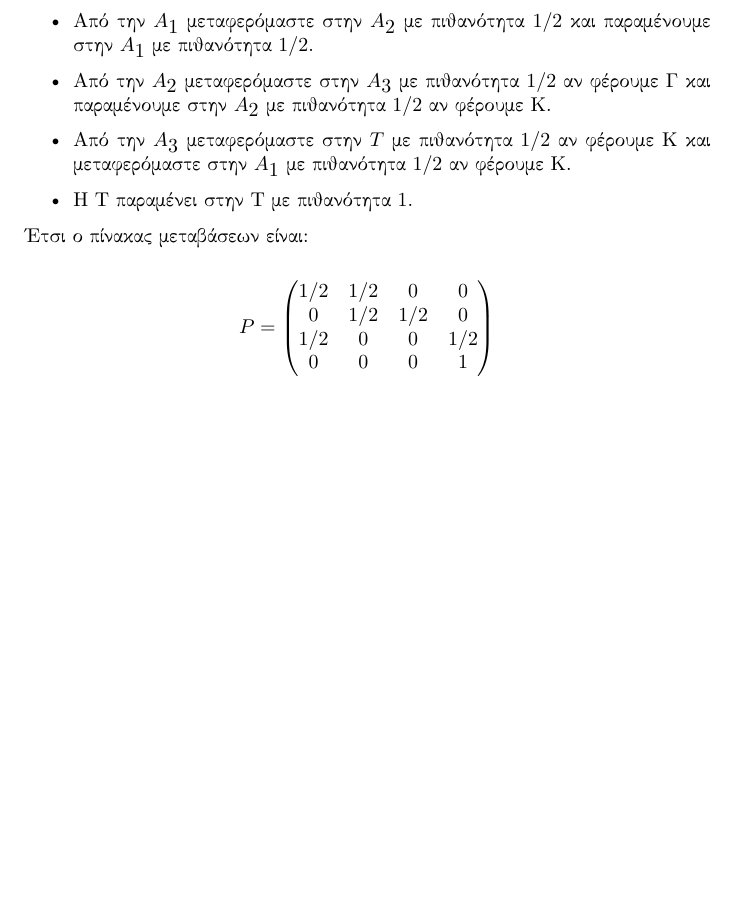
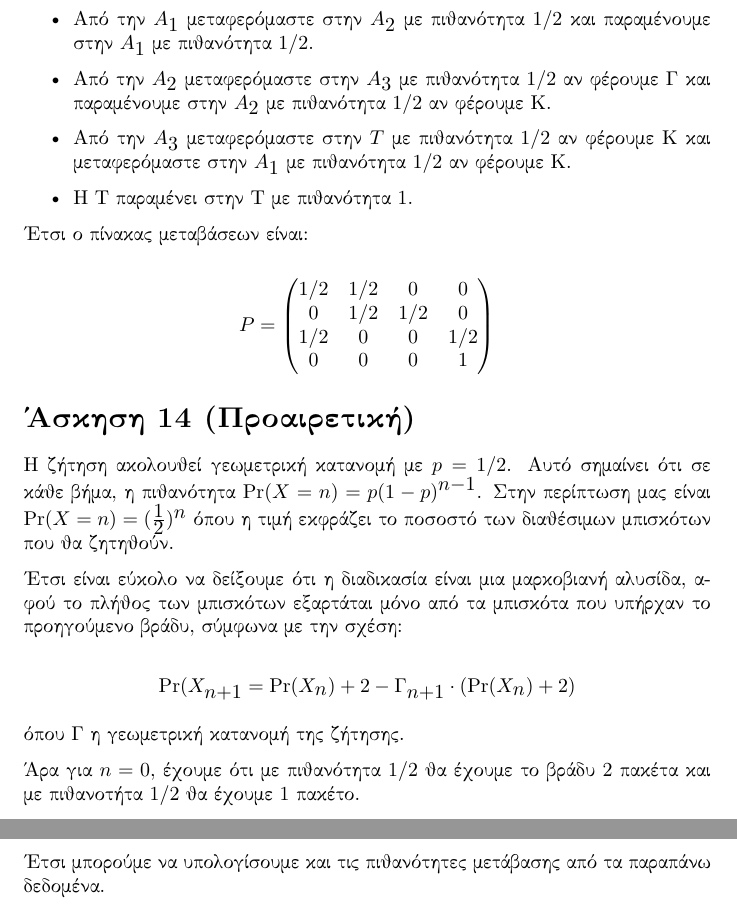
Before and after one commit to LoniasGR/stochastic_processes, a LaTeX problem sheet (Assignment1/Assignment1.tex): part of page 6 of 6 before the commit and two parts of pages 6 and 7 of 7 after it, the two joined at a grey line, cut so that both start at the same text, the shorter picture padded with empty space. Compiled offline with pdfLaTeX.

Commit message:
Theoretical 1 done

```diff
--- a/Assignment1/Assignment1.tex
+++ b/Assignment1/Assignment1.tex
@@ -367,4 +367,19 @@ $$
     \end{pmatrix}
 \end{equation*}
 
+\section*{Άσκηση 14 (Προαιρετική)}
+
+Η ζήτηση ακολουθεί γεωμετρική κατανομή με $p=1/2$. Αυτό σημαίνει ότι σε κάθε βήμα, η πιθανότητα $\Pr(X=n) = p(1-p)^{n-1}$. Στην περίπτωση μας είναι $\Pr(X=n) = (\frac{1}{2})^n$ όπου η τιμή εκφράζει το ποσοστό των διαθέσιμων μπισκότων που θα ζητηθούν.
+
+Έτσι είναι εύκολο να δείξουμε ότι η διαδικασία είναι μια μαρκοβιανή αλυσίδα, αφού το πλήθος των μπισκότων εξαρτάται μόνο από τα μπισκότα που υπήρχαν το προηγούμενο βράδυ, σύμφωνα με την σχέση:
+
+\begin{equation*}
+    \Pr(X_{n+1} = \Pr(X_n) + 2 - Γ_{n+1} \cdot (\Pr(X_n) + 2)
+\end{equation*}
+
+όπου Γ η γεωμετρική κατανομή της ζήτησης.
+
+Άρα για $n=0$, έχουμε ότι με πιθανότητα 1/2 θα έχουμε το βράδυ 2 πακέτα και με πιθανοτήτα 1/2 θα έχουμε 1 πακέτο.
+
+Έτσι μπορούμε να υπολογίσουμε και τις πιθανότητες μετάβασης από τα παραπάνω δεδομένα.
 \end{document}
```
Also changed, not shown: Assignment1/Assignment1.pdf.
